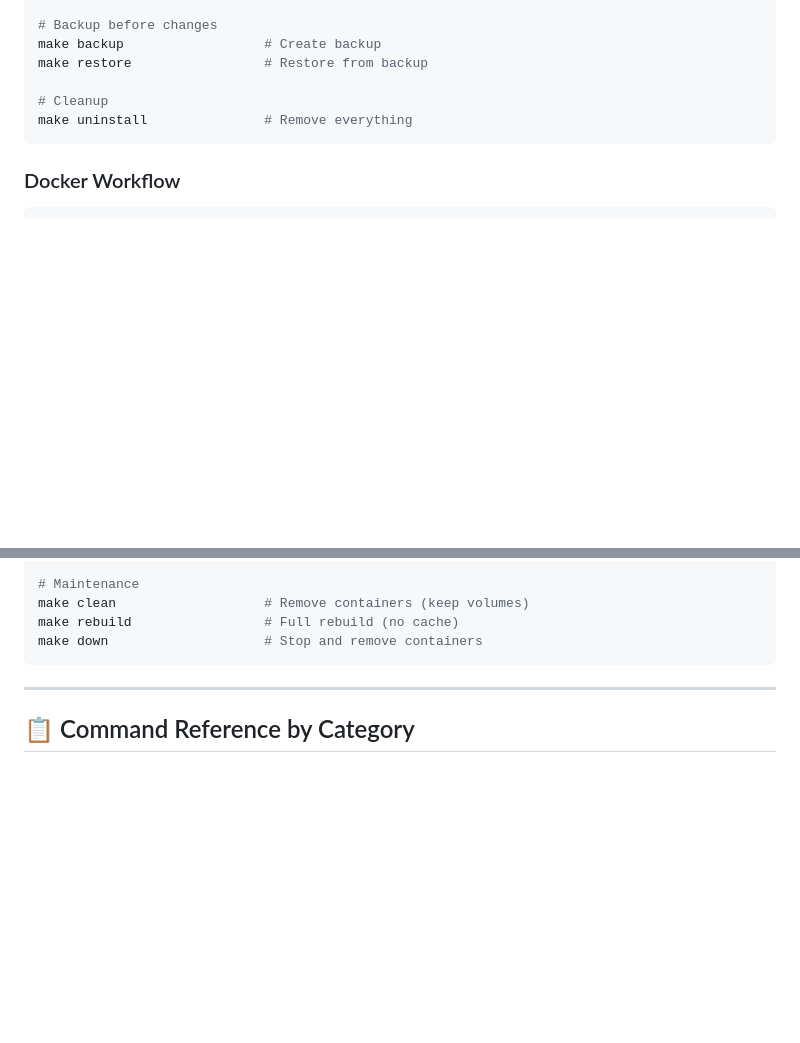
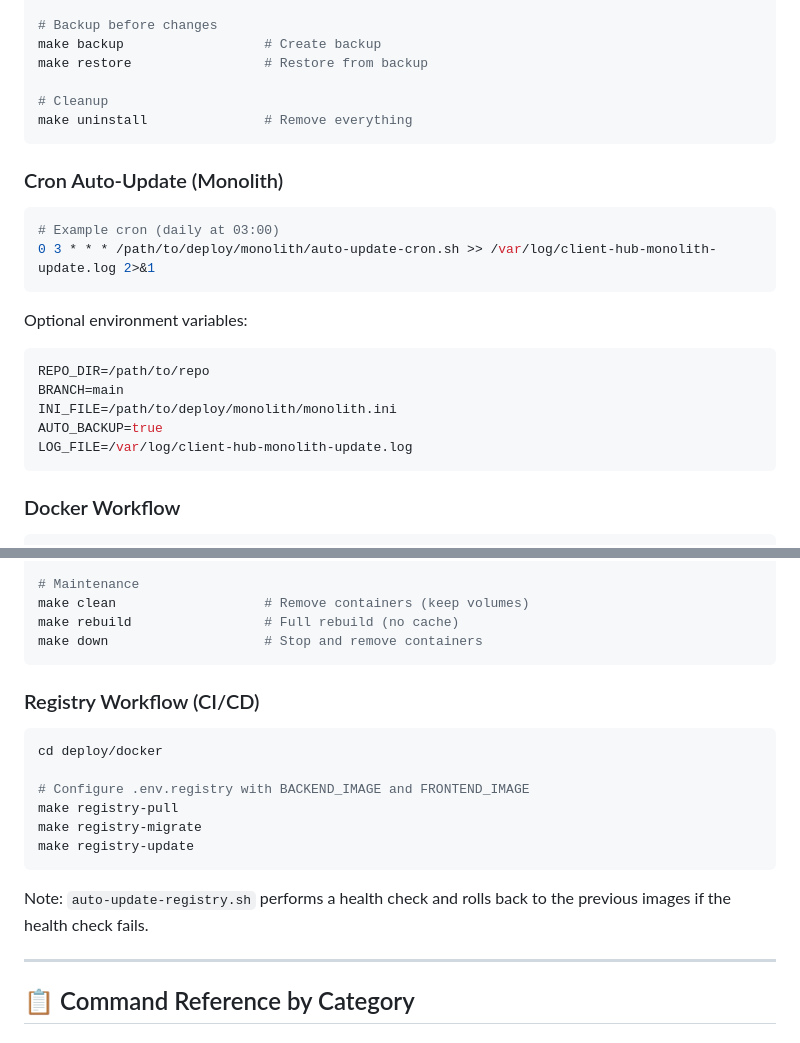
Before and after one commit to gabrielng-rj99/CHOP, a Markdown page: deploy/QUICKSTART.md, 2 parts joined by grey strips. Rendered like a GitHub page; blank space fills up the shorter version.

````diff
--- a/deploy/QUICKSTART.md
+++ b/deploy/QUICKSTART.md
@@ -133,6 +133,23 @@ make restore                 # Restore from backup
 make uninstall               # Remove everything
 ```
 
+### Cron Auto-Update (Monolith)
+
+```bash
+# Example cron (daily at 03:00)
+0 3 * * * /path/to/deploy/monolith/auto-update-cron.sh >> /var/log/client-hub-monolith-update.log 2>&1
+```
+
+Optional environment variables:
+
+```bash
+REPO_DIR=/path/to/repo
+BRANCH=main
+INI_FILE=/path/to/deploy/monolith/monolith.ini
+AUTO_BACKUP=true
+LOG_FILE=/var/log/client-hub-monolith-update.log
+```
+
 ### Docker Workflow
 
 ```bash
@@ -155,6 +172,19 @@ make clean                   # Remove containers (keep volumes)
 make rebuild                 # Full rebuild (no cache)
 make down                    # Stop and remove containers
 ```
+
+### Registry Workflow (CI/CD)
+
+```bash
+cd deploy/docker
+
+# Configure .env.registry with BACKEND_IMAGE and FRONTEND_IMAGE
+make registry-pull
+make registry-migrate
+make registry-update
+```
+
+Note: `auto-update-registry.sh` performs a health check and rolls back to the previous images if the health check fails.
 
 ---
 
````
Also changed, not shown: deploy/README.md (+81 -2 lines).
